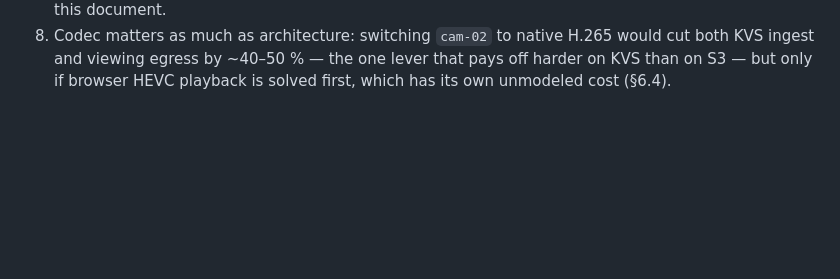
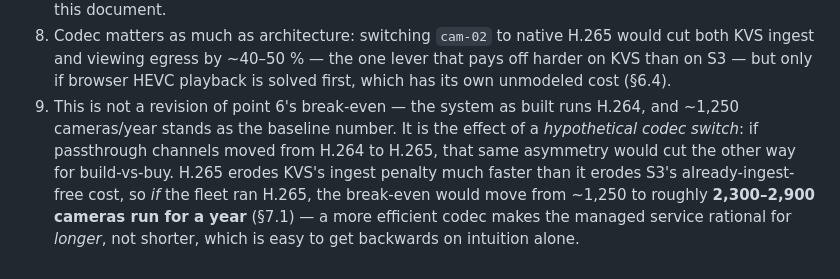
Before and after one commit to vizdr/VMS, a Markdown page: COSTS-1.3.md, the part around one of its changes. Drawn GitHub-style; blank space fills up the shorter version.

```diff
--- a/COSTS-1.3.md
+++ b/COSTS-1.3.md
@@ -504,3 +552,11 @@ measured-versus-modelled in the README is worth more than either figure alone.
    both KVS ingest and viewing egress by ~40–50 % — the one lever that pays off harder on
    KVS than on S3 — but only if browser HEVC playback is solved first, which has its own
    unmodeled cost (§6.4).
+9. This is not a revision of point 6's break-even — the system as built runs H.264, and
+   ~1,250 cameras/year stands as the baseline number. It is the effect of a *hypothetical
+   codec switch*: if passthrough channels moved from H.264 to H.265, that same asymmetry
+   would cut the other way for build-vs-buy. H.265 erodes KVS's ingest penalty much faster
+   than it erodes S3's already-ingest-free cost, so *if* the fleet ran H.265, the
+   break-even would move from ~1,250 to roughly **2,300–2,900 cameras run for a year**
+   (§7.1) — a more efficient codec makes the managed service rational for *longer*, not
+   shorter, which is easy to get backwards on intuition alone.
```
Also changed, not shown: other parts of COSTS-1.3.md (+48 -0 lines), NETWORK.md (+10 -0 lines).
